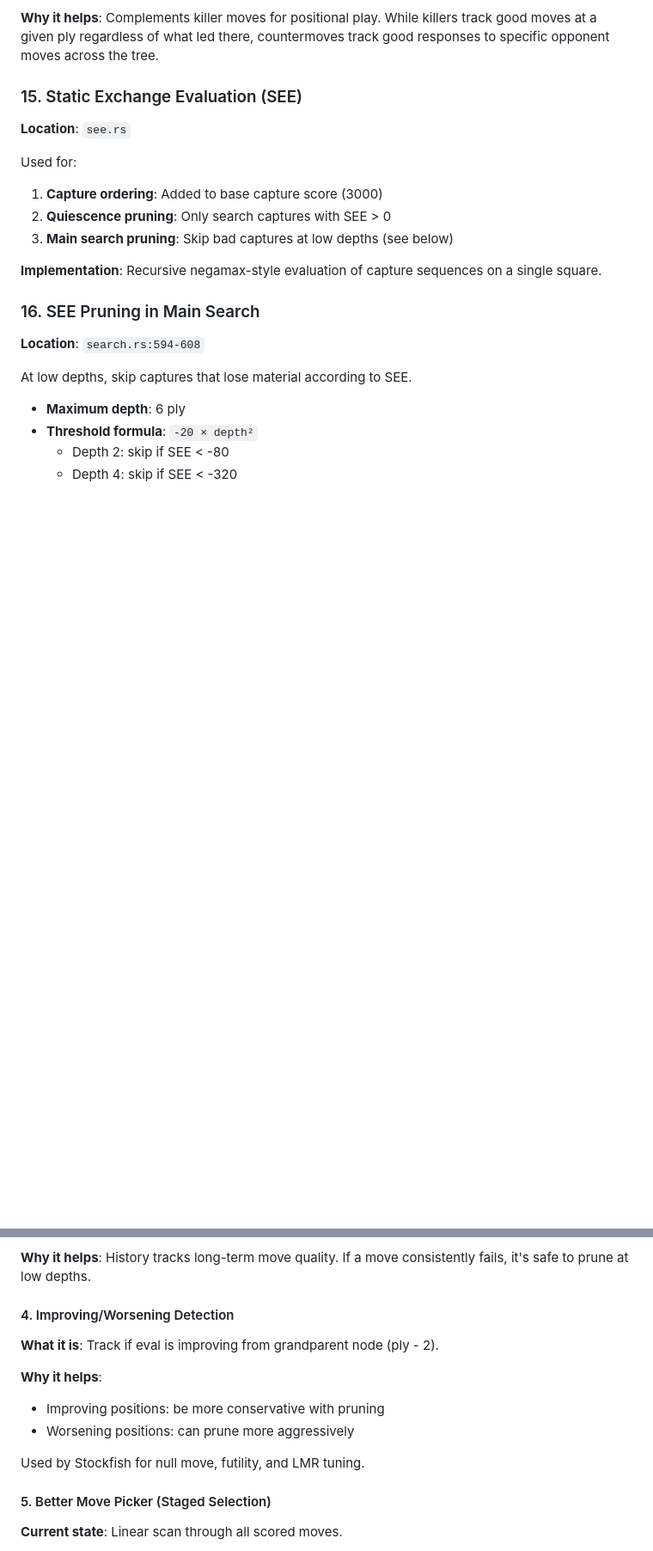
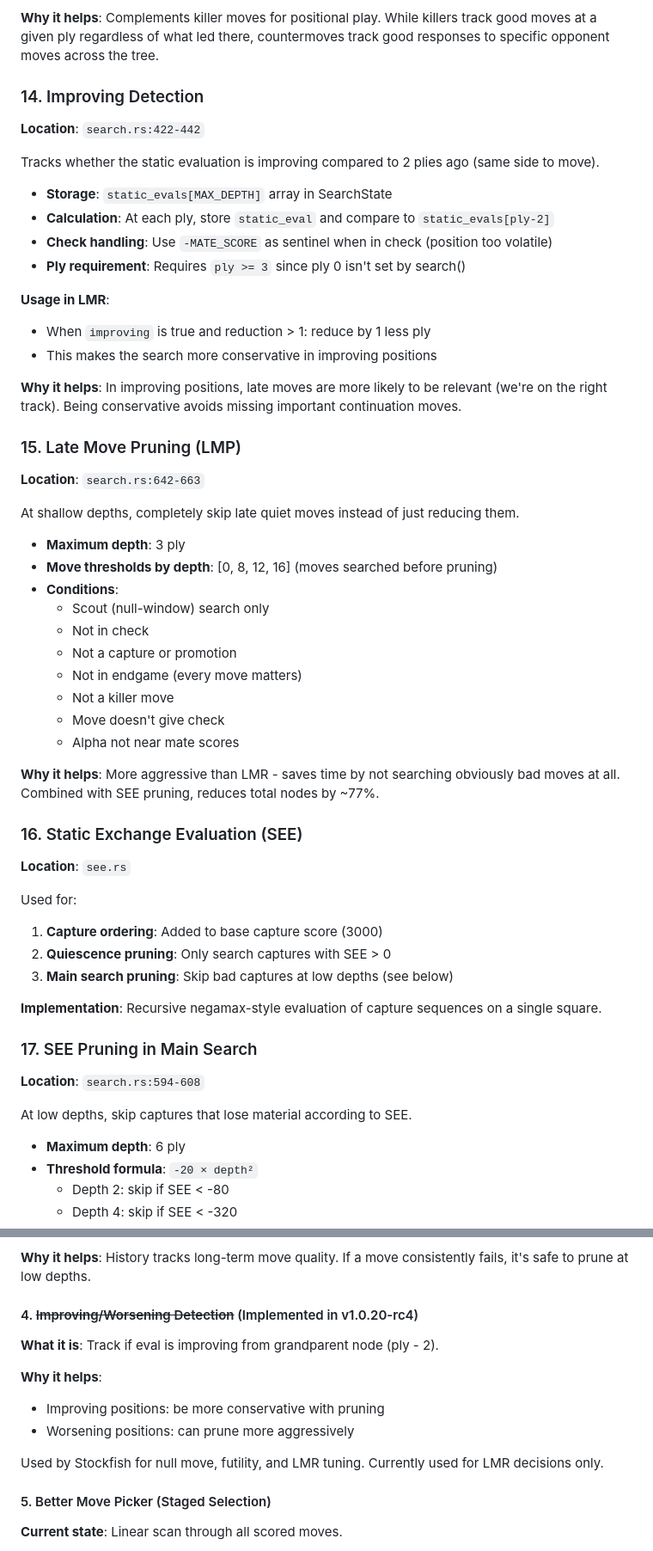
Before and after one commit to chris-moreton/rusty-rival, a Markdown page: docs/search.md, 2 parts joined by grey strips. Shown at 86% size. Rendered like a GitHub page; blank space fills up the shorter version.

Commit message:
Update search.md with improving detection and LMP docs

```diff
--- a/docs/search.md
+++ b/docs/search.md
@@ -225,7 +225,43 @@ Tracks which quiet move refuted each opponent move:
 
 **Why it helps**: Complements killer moves for positional play. While killers track good moves at a given ply regardless of what led there, countermoves track good responses to specific opponent moves across the tree.
 
-### 15. Static Exchange Evaluation (SEE)
+### 14. Improving Detection
+
+**Location**: `search.rs:422-442`
+
+Tracks whether the static evaluation is improving compared to 2 plies ago (same side to move).
+
+- **Storage**: `static_evals[MAX_DEPTH]` array in SearchState
+- **Calculation**: At each ply, store `static_eval` and compare to `static_evals[ply-2]`
+- **Check handling**: Use `-MATE_SCORE` as sentinel when in check (position too volatile)
+- **Ply requirement**: Requires `ply >= 3` since ply 0 isn't set by search()
+
+**Usage in LMR**:
+- When `improving` is true and reduction > 1: reduce by 1 less ply
+- This makes the search more conservative in improving positions
+
+**Why it helps**: In improving positions, late moves are more likely to be relevant (we're on the right track). Being conservative avoids missing important continuation moves.
+
+### 15. Late Move Pruning (LMP)
+
+**Location**: `search.rs:642-663`
+
+At shallow depths, completely skip late quiet moves instead of just reducing them.
+
+- **Maximum depth**: 3 ply
+- **Move thresholds by depth**: [0, 8, 12, 16] (moves searched before pruning)
+- **Conditions**:
+  - Scout (null-window) search only
+  - Not in check
+  - Not a capture or promotion
+  - Not in endgame (every move matters)
+  - Not a killer move
+  - Move doesn't give check
+  - Alpha not near mate scores
+
+**Why it helps**: More aggressive than LMR - saves time by not searching obviously bad moves at all. Combined with SEE pruning, reduces total nodes by ~77%.
+
+### 16. Static Exchange Evaluation (SEE)
 
 **Location**: `see.rs`
 
@@ -236,7 +272,7 @@ Used for:
 
 **Implementation**: Recursive negamax-style evaluation of capture sequences on a single square.
 
-### 16. SEE Pruning in Main Search
+### 17. SEE Pruning in Main Search
 
 **Location**: `search.rs:594-608`
 
@@ -310,7 +346,7 @@ This allows much deeper reductions for late moves at high depths (3-4+ ply reduc
 
 **Why it helps**: History tracks long-term move quality. If a move consistently fails, it's safe to prune at low depths.
 
-#### 4. Improving/Worsening Detection
+#### 4. ~~Improving/Worsening Detection~~ (Implemented in v1.0.20-rc4)
 
 **What it is**: Track if eval is improving from grandparent node (ply - 2).
 
@@ -318,7 +354,7 @@ This allows much deeper reductions for late moves at high depths (3-4+ ply reduc
 - Improving positions: be more conservative with pruning
 - Worsening positions: can prune more aggressively
 
-Used by Stockfish for null move, futility, and LMR tuning.
+Used by Stockfish for null move, futility, and LMR tuning. Currently used for LMR decisions only.
 
 #### 5. Better Move Picker (Staged Selection)
 
```
Also changed, not shown: other parts of docs/search.md (+1 -0 lines).
